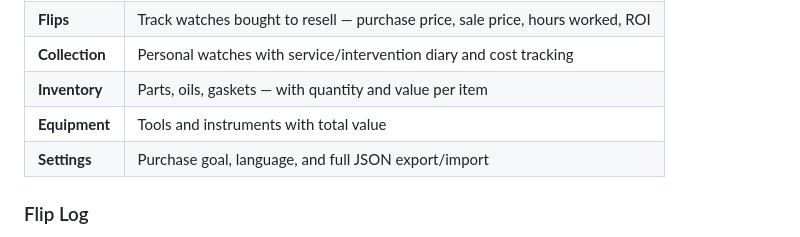
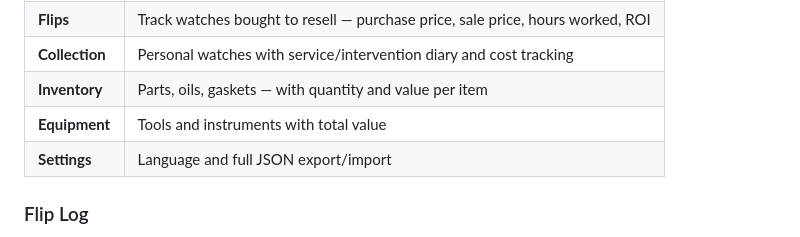
Before and after one commit to flaggz/mainplate, a Markdown page: README.md, the part around the change. Rendered like a GitHub page.

```diff
--- a/README.md
+++ b/README.md
@@ -40,7 +40,7 @@ Built with Flask + SQLite, runs entirely in Docker with no external dependencies
 | **Collection** | Personal watches with service/intervention diary and cost tracking |
 | **Inventory** | Parts, oils, gaskets — with quantity and value per item |
 | **Equipment** | Tools and instruments with total value |
-| **Settings** | Purchase goal, language, and full JSON export/import |
+| **Settings** | Language and full JSON export/import |
 
 ### Flip Log
 Each flip has a detailed log with **date + description + optional cost**. Log entries contribute to the net profit calculation and can optionally add parts to inventory automatically.
```
